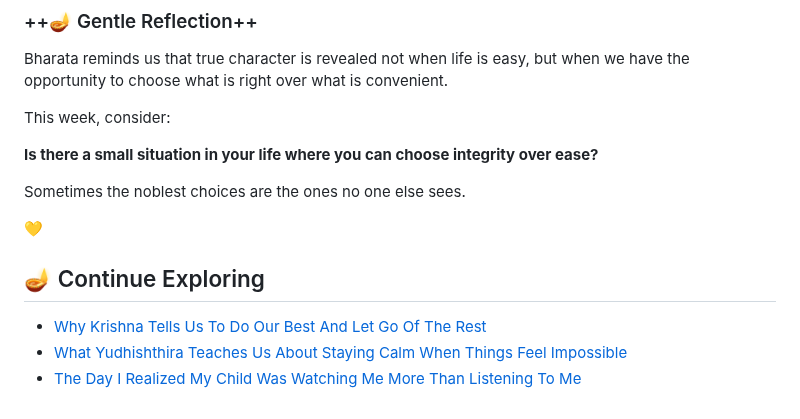
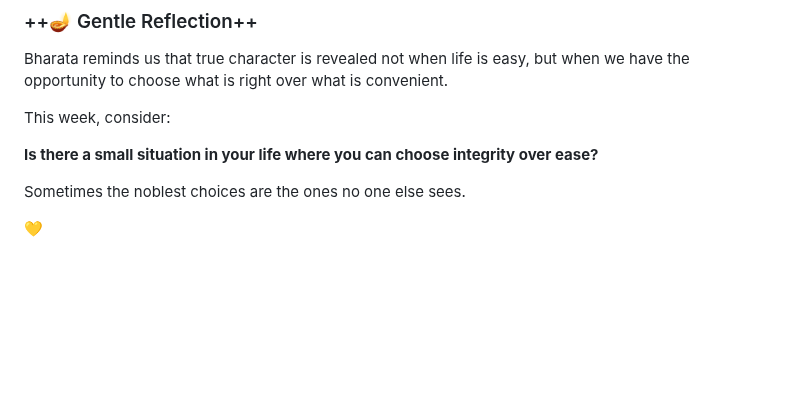
Before and after one commit to pranaliashish/jaanus-amma-thinks-site, a Markdown page: blog/what-bharata-teaches-us-about-doing-the-right-thing-when-nobody-is-watching.md, the part around the change. GitHub-like rendering; blank space fills up the shorter version.

Commit message:
Update blog/what-bharata-teaches-us-about-doing-the-right-thing-when-nobody-is-watching.md (via Pages CMS)

```diff
--- a/blog/what-bharata-teaches-us-about-doing-the-right-thing-when-nobody-is-watching.md
+++ b/blog/what-bharata-teaches-us-about-doing-the-right-thing-when-nobody-is-watching.md
@@ -114,9 +114,3 @@ Sometimes the noblest choices are the ones no one else sees.
 💛
 
 </div>
-
-## 🪔 Continue Exploring
-
-- [Why Krishna Tells Us To Do Our Best And Let Go Of The Rest](/blog/story.html?id=why-krishna-tells-us-to-do-our-best-and-let-go-of-the-rest)
-- [What Yudhishthira Teaches Us About Staying Calm When Things Feel Impossible](/blog/story.html?id=what-yudhishthira-teaches-us-about-staying-calm-when-things-feel-impossible)
-- [The Day I Realized My Child Was Watching Me More Than Listening To Me](/blog/story.html?id=the-day-i-realized-my-child-was-watching-me-more-than-listening-to-me)
```
